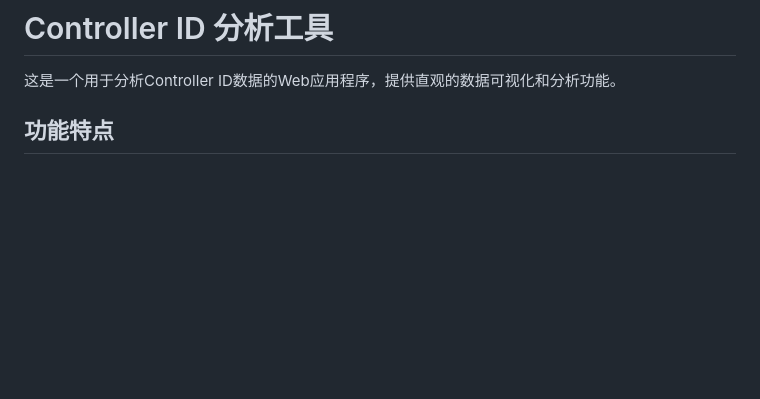
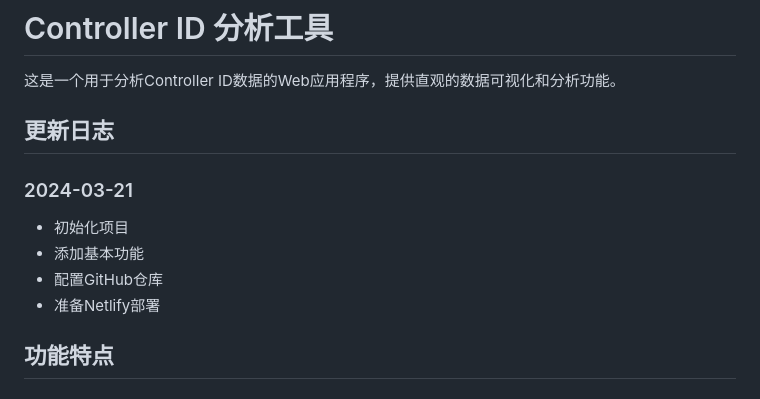
Before and after one commit to Adolph-jpf/ControllerID, a Markdown page: README.md, the part around the change. Rendered like a GitHub page; blank space fills up the shorter version.

Commit message:
添加更新日志

```diff
--- a/README.md
+++ b/README.md
@@ -1,6 +1,14 @@
 # Controller ID 分析工具
 
 这是一个用于分析Controller ID数据的Web应用程序，提供直观的数据可视化和分析功能。
+
+## 更新日志
+
+### 2024-03-21
+- 初始化项目
+- 添加基本功能
+- 配置GitHub仓库
+- 准备Netlify部署
 
 ## 功能特点
 
```
